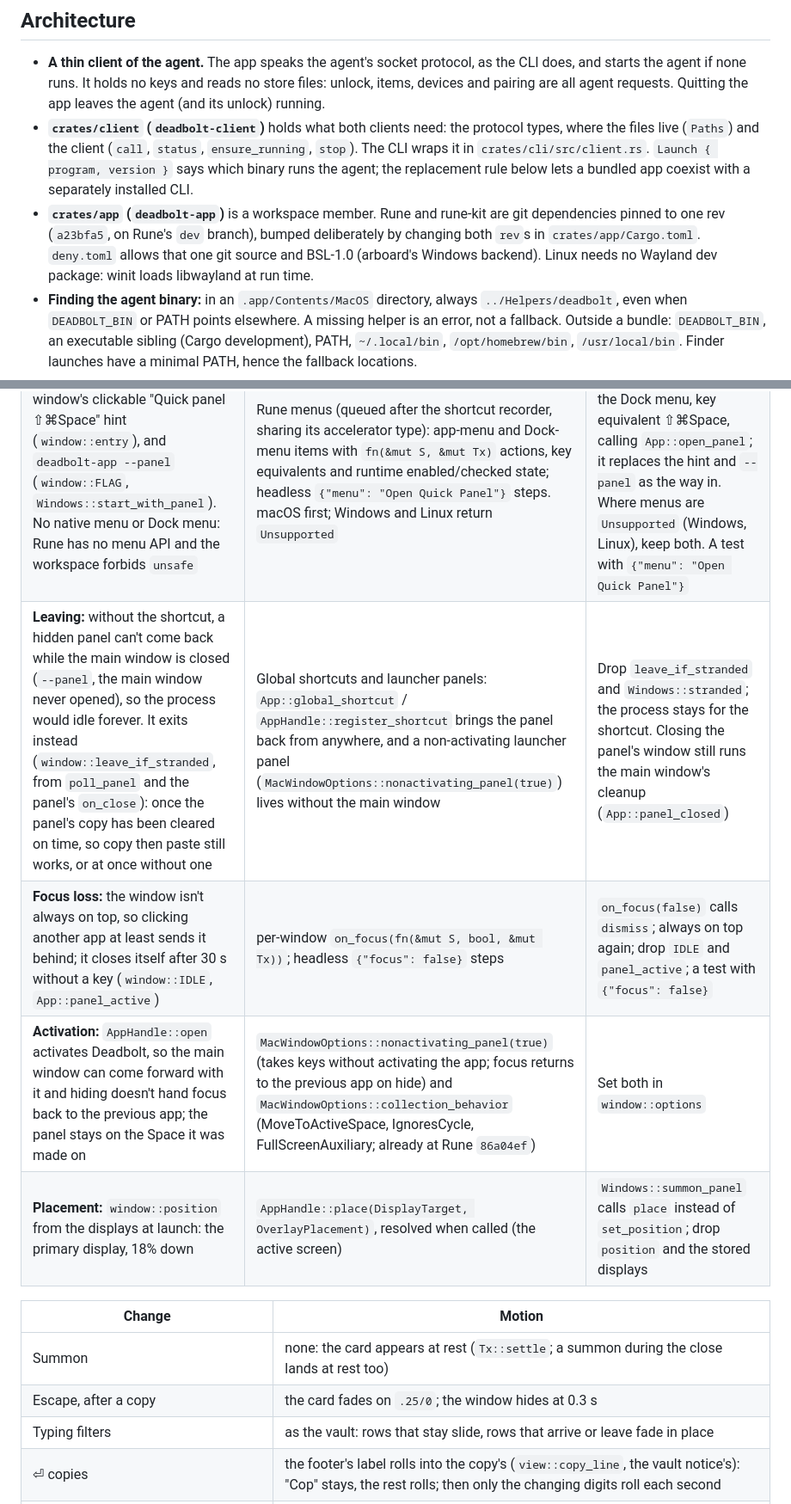
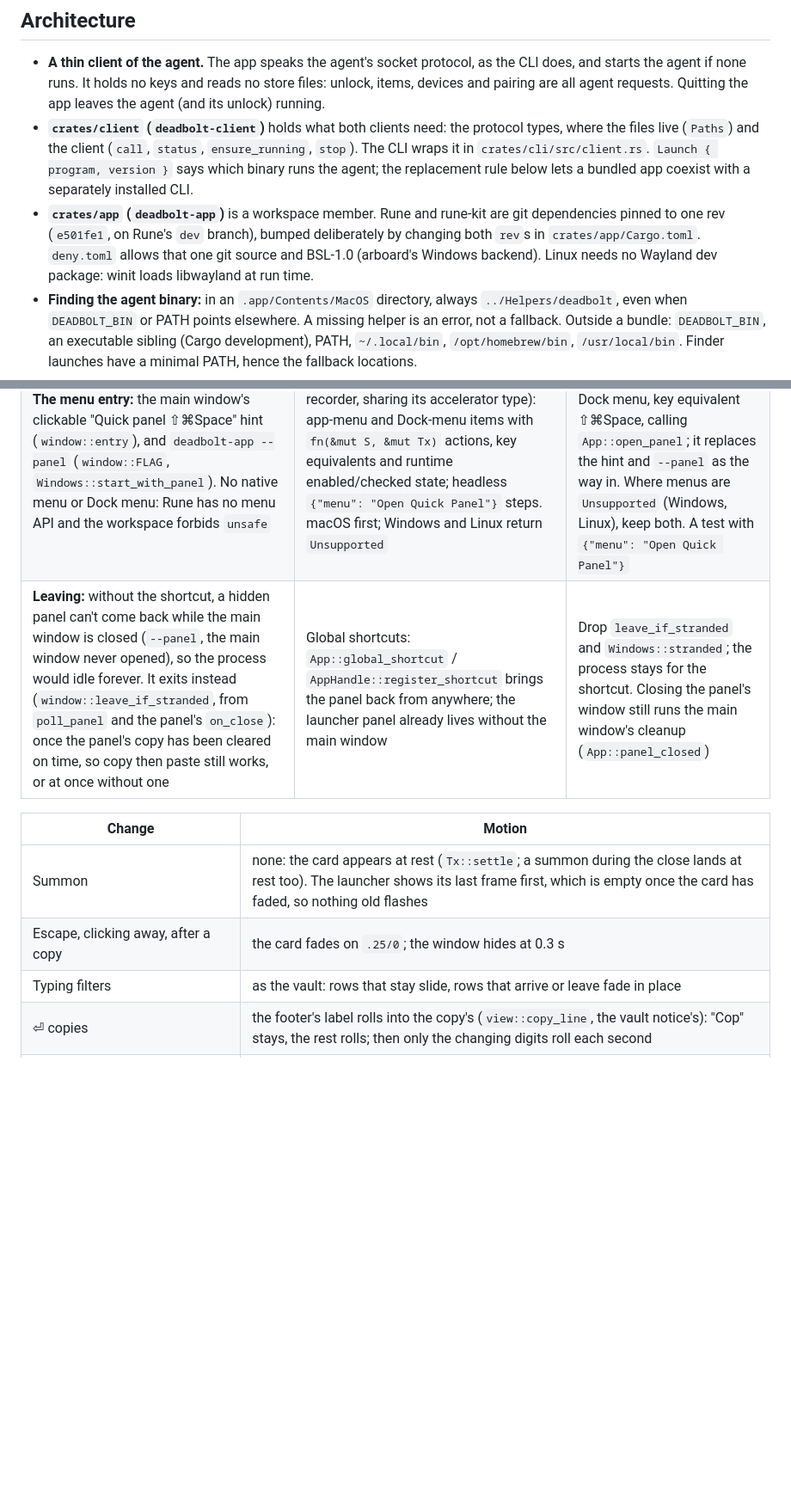
Before and after one commit to anomalyco/deadbolt, a Markdown page: docs/app.md, 2 parts joined by grey strips. Shown at 86% size. GitHub-like rendering; blank space fills up the shorter version.

Commit message:
docs(app): record the launcher panel, the e501fe1 pin and the wake gap

```diff
--- a/docs/app.md
+++ b/docs/app.md
@@ -6,7 +6,7 @@
 
 - **A thin client of the agent.** The app speaks the agent's socket protocol, as the CLI does, and starts the agent if none runs. It holds no keys and reads no store files: unlock, items, devices and pairing are all agent requests. Quitting the app leaves the agent (and its unlock) running.
 - **`crates/client` (`deadbolt-client`)** holds what both clients need: the protocol types, where the files live (`Paths`) and the client (`call`, `status`, `ensure_running`, `stop`). The CLI wraps it in `crates/cli/src/client.rs`. `Launch { program, version }` says which binary runs the agent; the replacement rule below lets a bundled app coexist with a separately installed CLI.
-- **`crates/app` (`deadbolt-app`)** is a workspace member. Rune and rune-kit are git dependencies pinned to one rev (`a23bfa5`, on Rune's `dev` branch), bumped deliberately by changing both `rev`s in `crates/app/Cargo.toml`. `deny.toml` allows that one git source and BSL-1.0 (arboard's Windows backend). Linux needs no Wayland dev package: winit loads libwayland at run time.
+- **`crates/app` (`deadbolt-app`)** is a workspace member. Rune and rune-kit are git dependencies pinned to one rev (`e501fe1`, on Rune's `dev` branch), bumped deliberately by changing both `rev`s in `crates/app/Cargo.toml`. `deny.toml` allows that one git source and BSL-1.0 (arboard's Windows backend). Linux needs no Wayland dev package: winit loads libwayland at run time.
 - **Finding the agent binary:** in an `.app/Contents/MacOS` directory, always `../Helpers/deadbolt`, even when `DEADBOLT_BIN` or PATH points elsewhere. A missing helper is an error, not a fallback. Outside a bundle: `DEADBOLT_BIN`, an executable sibling (Cargo development), PATH, `~/.local/bin`, `/opt/homebrew/bin`, `/usr/local/bin`. Finder launches have a minimal PATH, hence the fallback locations.
 - **Threads:** one worker thread runs agent requests in order on a current-thread Tokio runtime and wakes the window when a reply lands. A second thread holds the agent's `watch` stream open and posts each change to the same inbox, reconnecting with backoff (100 ms doubling to 2 s) when the agent restarts; it never starts the agent itself. The UI drains both in Rune's `poll`; nothing polls the socket.
 - **Live state:** the agent owns locking (idle timeout, `deadbolt lock`, sleep and screen lock) and the app mirrors it. `locked` or the agent stopping goes to the lock screen and forgets every value; `unlocked` from elsewhere enters the vault; `items` for the shown vault refetches the list, keeping the selection, search and scroll, then the selected item's values in place; `watching` (after each reconnect) and `resync` refetch everything.
@@ -89,15 +89,12 @@ The panel wants six things this app doesn't get from Rune yet. `crates/app/src/p
 |---|---|---|
 | **The shortcut:** ⇧⌘Space only inside Deadbolt (`window::is_shortcut`, checked in `App::on_key`, the search field and the passphrase field) | `App::global_shortcut` / `AppHandle::register_shortcut` → `Result<ShortcutId, ShortcutError>` (Carbon, `RegisterHotKey`, `XGrabKey`, the Wayland portal); headless `{"shortcut": …}` steps | Register ⇧⌘Space in `run()`, say why on stderr on `ShortcutError` (a conflict); drop the in-app checks (the global key arrives first) |
 | **The menu entry:** the main window's clickable "Quick panel ⇧⌘Space" hint (`window::entry`), and `deadbolt-app --panel` (`window::FLAG`, `Windows::start_with_panel`). No native menu or Dock menu: Rune has no menu API and the workspace forbids `unsafe` | Rune menus (queued after the shortcut recorder, sharing its accelerator type): app-menu and Dock-menu items with `fn(&mut S, &mut Tx)` actions, key equivalents and runtime enabled/checked state; headless `{"menu": "Open Quick Panel"}` steps. macOS first; Windows and Linux return `Unsupported` | An "Open Quick Panel" item in the app menu and the Dock menu, key equivalent ⇧⌘Space, calling `App::open_panel`; it replaces the hint and `--panel` as the way in. Where menus are `Unsupported` (Windows, Linux), keep both. A test with `{"menu": "Open Quick Panel"}` |
-| **Leaving:** without the shortcut, a hidden panel can't come back while the main window is closed (`--panel`, the main window never opened), so the process would idle forever. It exits instead (`window::leave_if_stranded`, from `poll_panel` and the panel's `on_close`): once the panel's copy has been cleared on time, so copy then paste still works, or at once without one | Global shortcuts and launcher panels: `App::global_shortcut` / `AppHandle::register_shortcut` brings the panel back from anywhere, and a non-activating launcher panel (`MacWindowOptions::nonactivating_panel(true)`) lives without the main window | Drop `leave_if_stranded` and `Windows::stranded`; the process stays for the shortcut. Closing the panel's window still runs the main window's cleanup (`App::panel_closed`) |
-| **Focus loss:** the window isn't always on top, so clicking another app at least sends it behind; it closes itself after 30 s without a key (`window::IDLE`, `App::panel_active`) | per-window `on_focus(fn(&mut S, bool, &mut Tx))`; headless `{"focus": false}` steps | `on_focus(false)` calls `dismiss`; always on top again; drop `IDLE` and `panel_active`; a test with `{"focus": false}` |
-| **Activation:** `AppHandle::open` activates Deadbolt, so the main window can come forward with it and hiding doesn't hand focus back to the previous app; the panel stays on the Space it was made on | `MacWindowOptions::nonactivating_panel(true)` (takes keys without activating the app; focus returns to the previous app on hide) and `MacWindowOptions::collection_behavior` (MoveToActiveSpace, IgnoresCycle, FullScreenAuxiliary; already at Rune `86a04ef`) | Set both in `window::options` |
-| **Placement:** `window::position` from the displays at launch: the primary display, 18% down | `AppHandle::place(DisplayTarget, OverlayPlacement)`, resolved when called (the active screen) | `Windows::summon_panel` calls `place` instead of `set_position`; drop `position` and the stored displays |
+| **Leaving:** without the shortcut, a hidden panel can't come back while the main window is closed (`--panel`, the main window never opened), so the process would idle forever. It exits instead (`window::leave_if_stranded`, from `poll_panel` and the panel's `on_close`): once the panel's copy has been cleared on time, so copy then paste still works, or at once without one | Global shortcuts: `App::global_shortcut` / `AppHandle::register_shortcut` brings the panel back from anywhere; the launcher panel already lives without the main window | Drop `leave_if_stranded` and `Windows::stranded`; the process stays for the shortcut. Closing the panel's window still runs the main window's cleanup (`App::panel_closed`) |
 
 | Change | Motion |
 |---|---|
-| Summon | none: the card appears at rest (`Tx::settle`; a summon during the close lands at rest too) |
-| Escape, after a copy | the card fades on `.25/0`; the window hides at 0.3 s |
+| Summon | none: the card appears at rest (`Tx::settle`; a summon during the close lands at rest too). The launcher shows its last frame first, which is empty once the card has faded, so nothing old flashes |
+| Escape, clicking away, after a copy | the card fades on `.25/0`; the window hides at 0.3 s |
 | Typing filters | as the vault: rows that stay slide, rows that arrive or leave fade in place |
 | ⏎ copies | the footer's label rolls into the copy's (`view::copy_line`, the vault notice's): "Cop" stays, the rest rolls; then only the changing digits roll each second |
 | What ⏎ does changes (Copy password ↔ Copy number, lock, unlock) | the label rolls what changes; a notice swaps in by replacement |
```
Also changed, not shown: other parts of docs/app.md (+8 -8 lines).
